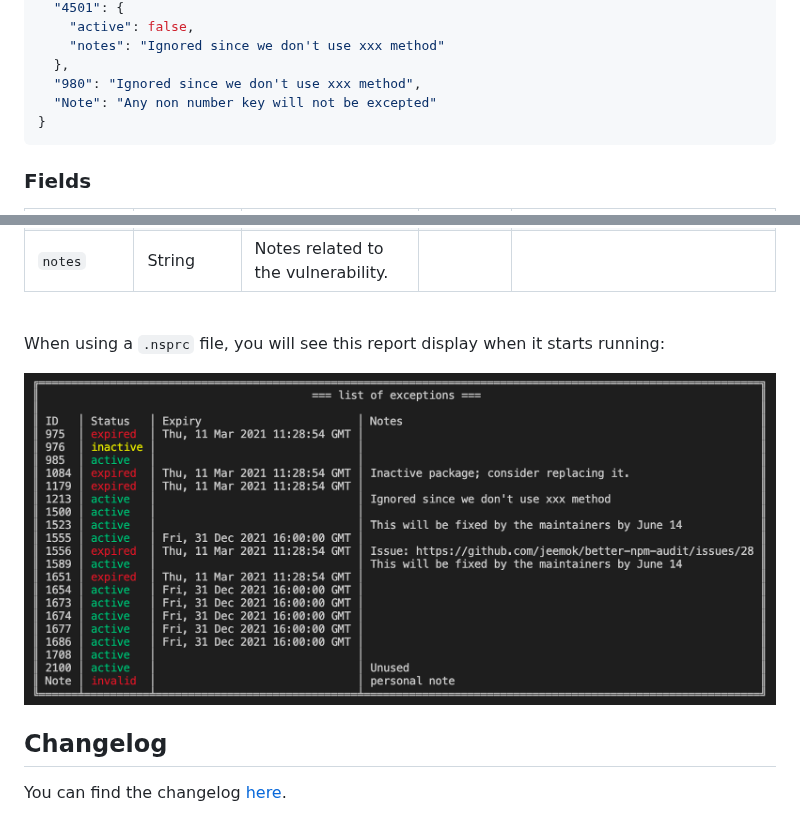
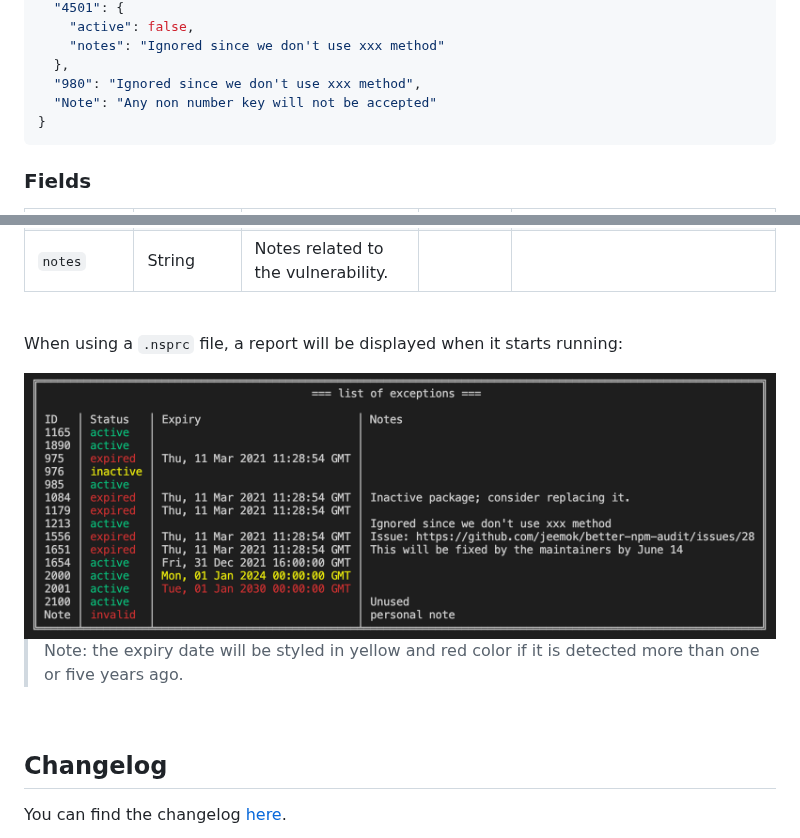
Before and after one commit to jeemok/better-npm-audit, a Markdown page: README.md, 2 parts joined by grey strips. Drawn GitHub-style; pictures changed too: .README/exceptions_table.png.

Commit message:
Style the exception expiry date if it is more than one or five years ago

````diff
--- a/README.md
+++ b/README.md
@@ -104,7 +104,7 @@ You may add a file `.nsprc` to your project root directory to manage the excepti
     "notes": "Ignored since we don't use xxx method"
   },
   "980": "Ignored since we don't use xxx method",
-  "Note": "Any non number key will not be excepted"
+  "Note": "Any non number key will not be accepted"
 }
 ```
 
@@ -118,9 +118,11 @@ You may add a file `.nsprc` to your project root directory to manage the excepti
 
 <br />
 
-When using a `.nsprc` file, you will see this report display when it starts running:
+When using a `.nsprc` file, a report will be displayed when it starts running:
 
 <img src="./.README/exceptions_table.png" alt="Demo of table displaying a list of exceptions" />
+
+> Note: the expiry date will be styled in yellow and red color if it is detected more than one or five years ago.
 
 <br />
 
````
Also changed, not shown: CHANGELOG.md (+1 -0 lines), .README/exceptions_table_old.png (added), 8 other files.
